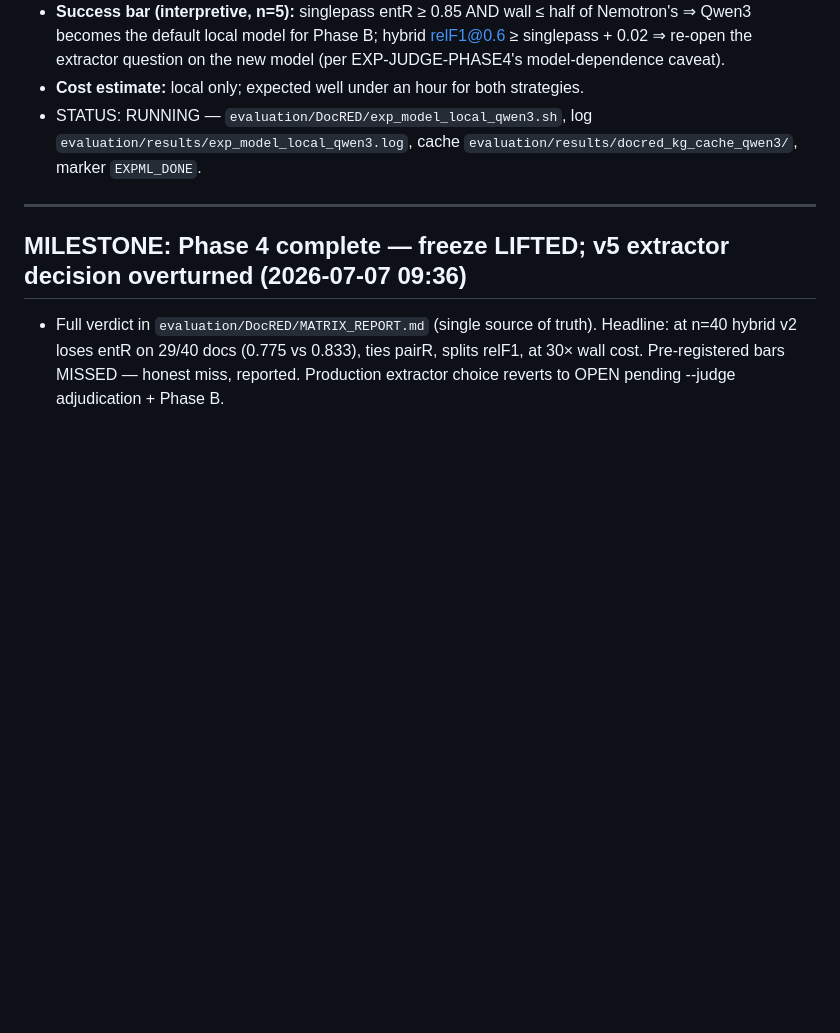
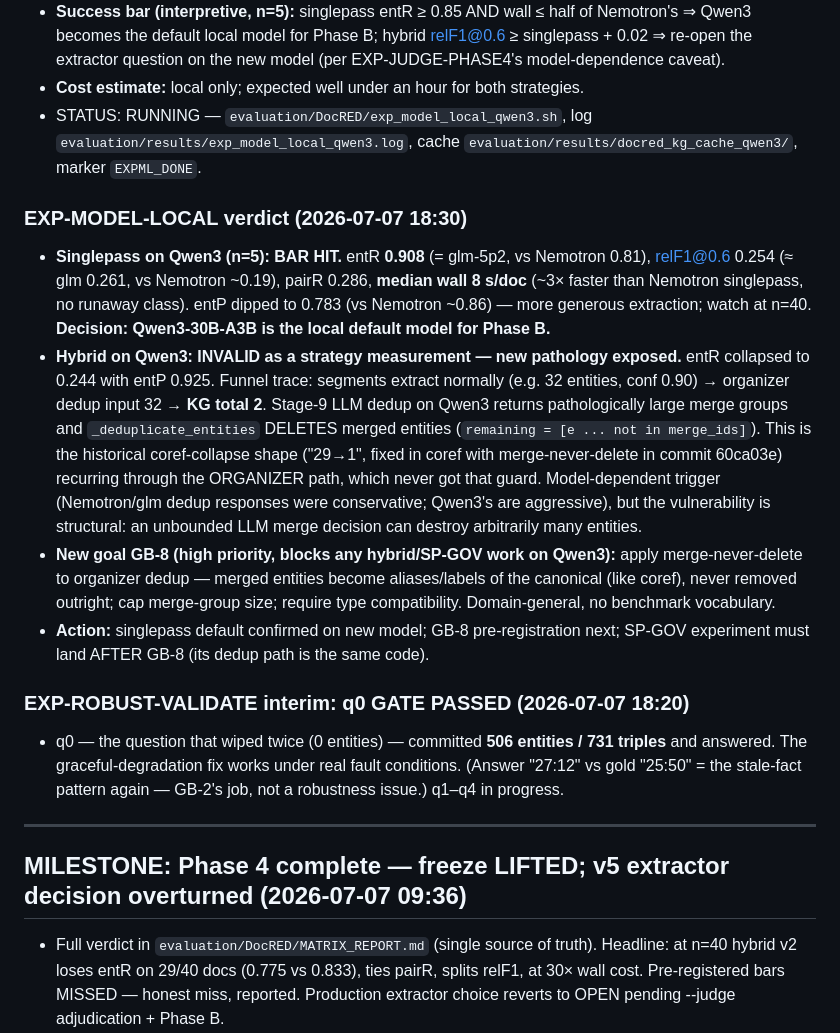
Before and after one commit to nmokaria27/Agentic-Graph-Memory, a Markdown page: EXPERIMENT_LOG.md, the part around the change. Rendered like a GitHub page; blank space fills up the shorter version.

Commit message:
verdict: EXP-MODEL-LOCAL — Qwen3 singlepass hits bar (entR 0.908 @ 8s/doc, new local default); hybrid leg exposes organizer dedup over-merge (32→2, new GB-8); EXP-ROBUST-VALIDATE q0 gate PASSED (506 ents committed vs 0 pre-fix)
Co-Authored-By: Claude Fable 5 <noreply@anthropic.com>
Claude-Session: https://claude.ai/code/session_017pd4ZYG6th5wWZLpzsEFPC

```diff
--- a/EXPERIMENT_LOG.md
+++ b/EXPERIMENT_LOG.md
@@ -285,6 +285,35 @@ sequential ids remain as aliases (commits/logs reference them). Convention:
   `evaluation/results/exp_model_local_qwen3.log`, cache
   `evaluation/results/docred_kg_cache_qwen3/`, marker `EXPML_DONE`.
 
+### EXP-MODEL-LOCAL verdict  (2026-07-07 18:30)
+- **Singlepass on Qwen3 (n=5): BAR HIT.** entR **0.908** (= glm-5p2, vs Nemotron 0.81),
+  relF1@0.6 0.254 (≈ glm 0.261, vs Nemotron ~0.19), pairR 0.286, **median wall 8 s/doc**
+  (~3× faster than Nemotron singlepass, no runaway class). entP dipped to 0.783 (vs
+  Nemotron ~0.86) — more generous extraction; watch at n=40.
+  **Decision: Qwen3-30B-A3B is the local default model for Phase B.**
+- **Hybrid on Qwen3: INVALID as a strategy measurement — new pathology exposed.**
+  entR collapsed to 0.244 with entP 0.925. Funnel trace: segments extract normally
+  (e.g. 32 entities, conf 0.90) → organizer dedup input 32 → **KG total 2**. Stage-9
+  LLM dedup on Qwen3 returns pathologically large merge groups and `_deduplicate_entities`
+  DELETES merged entities (`remaining = [e ... not in merge_ids]`). This is the
+  historical coref-collapse shape ("29→1", fixed in coref with merge-never-delete in
+  commit 60ca03e) recurring through the ORGANIZER path, which never got that guard.
+  Model-dependent trigger (Nemotron/glm dedup responses were conservative; Qwen3's are
+  aggressive), but the vulnerability is structural: an unbounded LLM merge decision can
+  destroy arbitrarily many entities.
+- **New goal GB-8 (high priority, blocks any hybrid/SP-GOV work on Qwen3):** apply
+  merge-never-delete to organizer dedup — merged entities become aliases/labels of the
+  canonical (like coref), never removed outright; cap merge-group size; require type
+  compatibility. Domain-general, no benchmark vocabulary.
+- **Action:** singlepass default confirmed on new model; GB-8 pre-registration next;
+  SP-GOV experiment must land AFTER GB-8 (its dedup path is the same code).
+
+### EXP-ROBUST-VALIDATE interim: q0 GATE PASSED  (2026-07-07 18:20)
+- q0 — the question that wiped twice (0 entities) — committed **506 entities / 731
+  triples** and answered. The graceful-degradation fix works under real fault
+  conditions. (Answer "27:12" vs gold "25:50" = the stale-fact pattern again — GB-2's
+  job, not a robustness issue.) q1–q4 in progress.
+
 ---
 
 ## MILESTONE: Phase 4 complete — freeze LIFTED; v5 extractor decision overturned  (2026-07-07 09:36)
```
